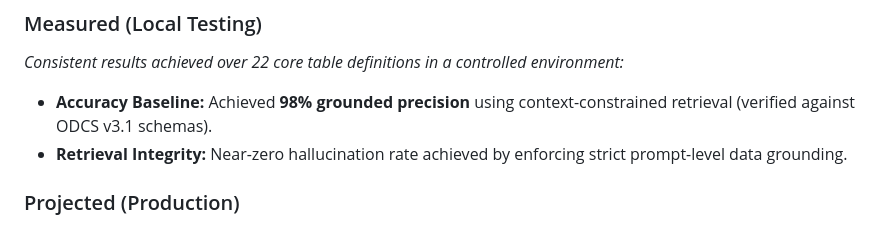
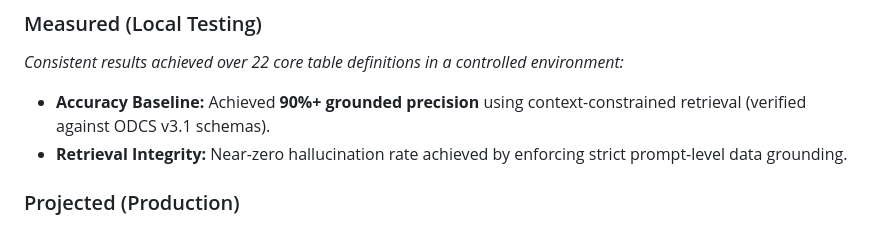
Before and after one commit to Chugh-Gourav/deftunes_data_engineering_rag_capstone, a Markdown page: README.md, the part around the change. GitHub-like rendering.

```diff
--- a/README.md
+++ b/README.md
@@ -108,7 +108,7 @@ To keep accuracy high at a larger scale, we would move toward:
 
 ### Measured (Local Testing)
 *Consistent results achieved over 22 core table definitions in a controlled environment:*
-- **Accuracy Baseline:** Achieved **98% grounded precision** using context-constrained retrieval (verified against ODCS v3.1 schemas).
+- **Accuracy Baseline:** Achieved **90%+ grounded precision** using context-constrained retrieval (verified against ODCS v3.1 schemas).
 - **Retrieval Integrity:** Near-zero hallucination rate achieved by enforcing strict prompt-level data grounding.
 
 ### Projected (Production)
```
